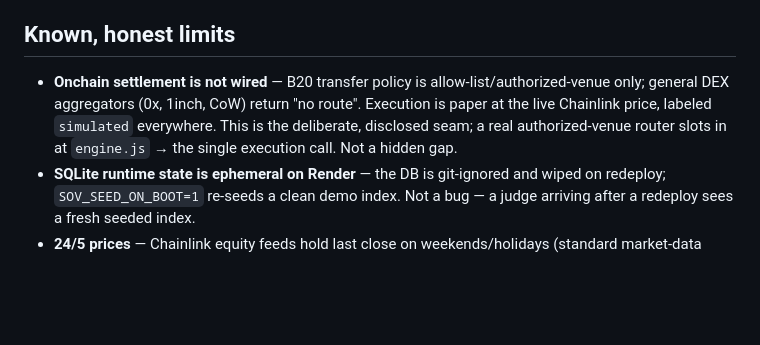
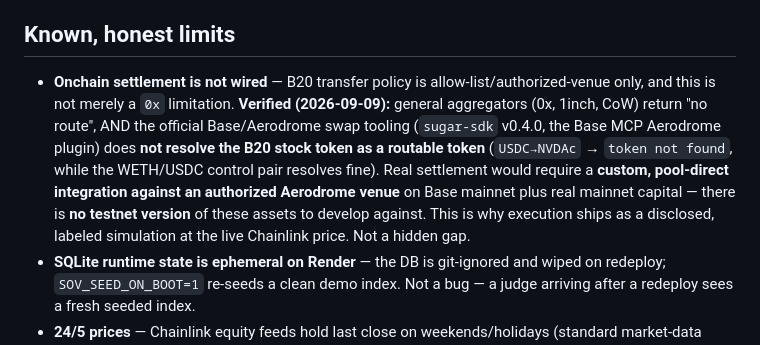
Before and after one commit to norbert351/sovereign-index, a Markdown page: docs/TECHNICAL.md, the part around the change. Rendered like a GitHub page; blank space fills up the shorter version.

```diff
--- a/docs/TECHNICAL.md
+++ b/docs/TECHNICAL.md
@@ -84,6 +84,6 @@ Run: `npm run smoke`.
 
 ## Known, honest limits
 
-- **Onchain settlement is not wired** — B20 transfer policy is allow-list/authorized-venue only; general DEX aggregators (0x, 1inch, CoW) return "no route". Execution is paper at the live Chainlink price, labeled `simulated` everywhere. This is the deliberate, disclosed seam; a real authorized-venue router slots in at `engine.js` → the single execution call. Not a hidden gap.
+- **Onchain settlement is not wired** — B20 transfer policy is allow-list/authorized-venue only, and this is not merely a `0x` limitation. **Verified (2026-09-09):** general aggregators (0x, 1inch, CoW) return "no route", AND the official Base/Aerodrome swap tooling (`sugar-sdk` v0.4.0, the Base MCP Aerodrome plugin) does **not resolve the B20 stock token as a routable token** (`USDC→NVDAc` → `token not found`, while the WETH/USDC control pair resolves fine). Real settlement would require a **custom, pool-direct integration against an authorized Aerodrome venue** on Base mainnet plus real mainnet capital — there is **no testnet version** of these assets to develop against. This is why execution ships as a disclosed, labeled simulation at the live Chainlink price. Not a hidden gap.
 - **SQLite runtime state is ephemeral on Render** — the DB is git-ignored and wiped on redeploy; `SOV_SEED_ON_BOOT=1` re-seeds a clean demo index. Not a bug — a judge arriving after a redeploy sees a fresh seeded index.
 - **24/5 prices** — Chainlink equity feeds hold last close on weekends/holidays (standard market-data behavior), so weekend NAV is flat at the last close.
```
Also changed, not shown: docs/ROADMAP.md (+1 -1 lines), docs/SUBMISSION.md (+1 -1 lines).
